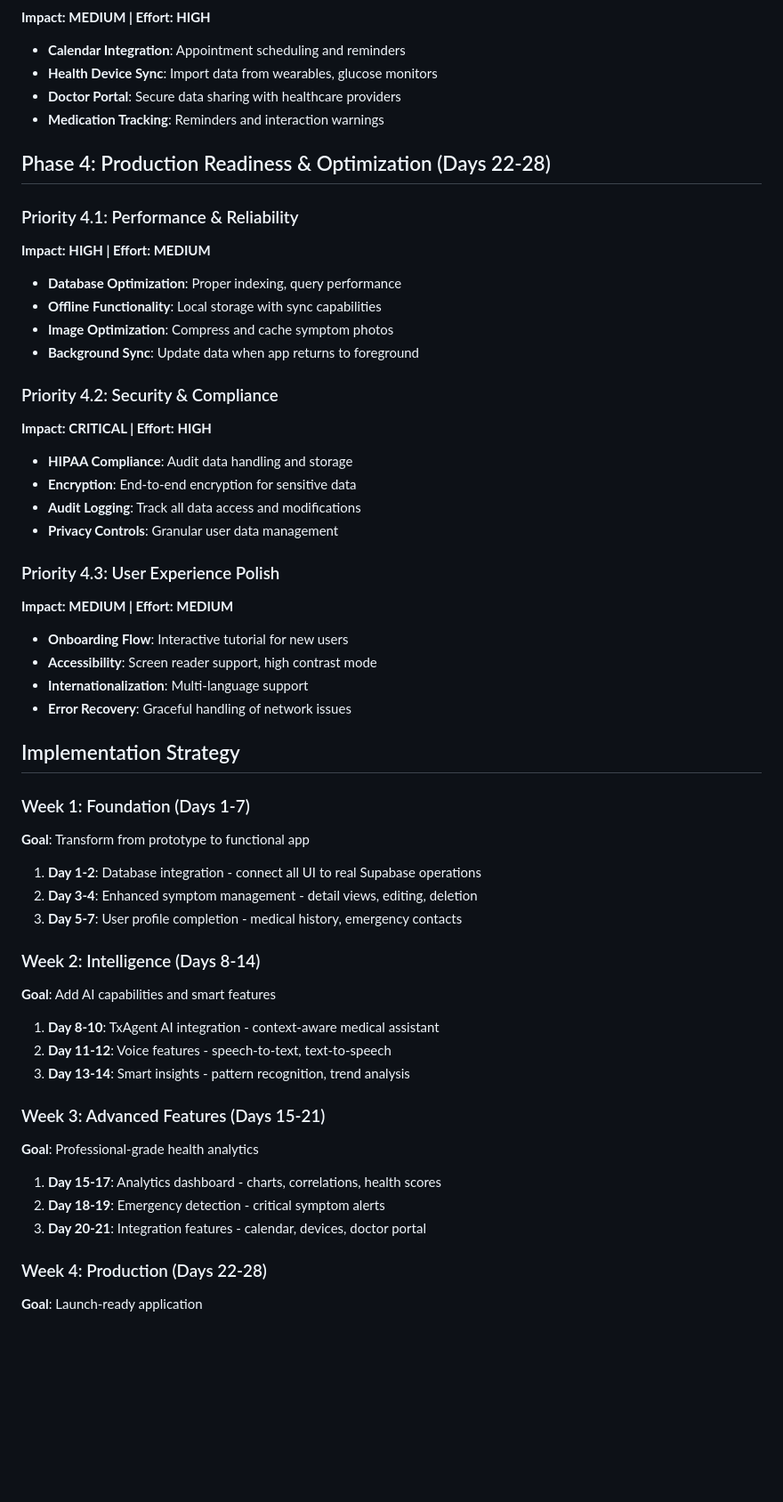
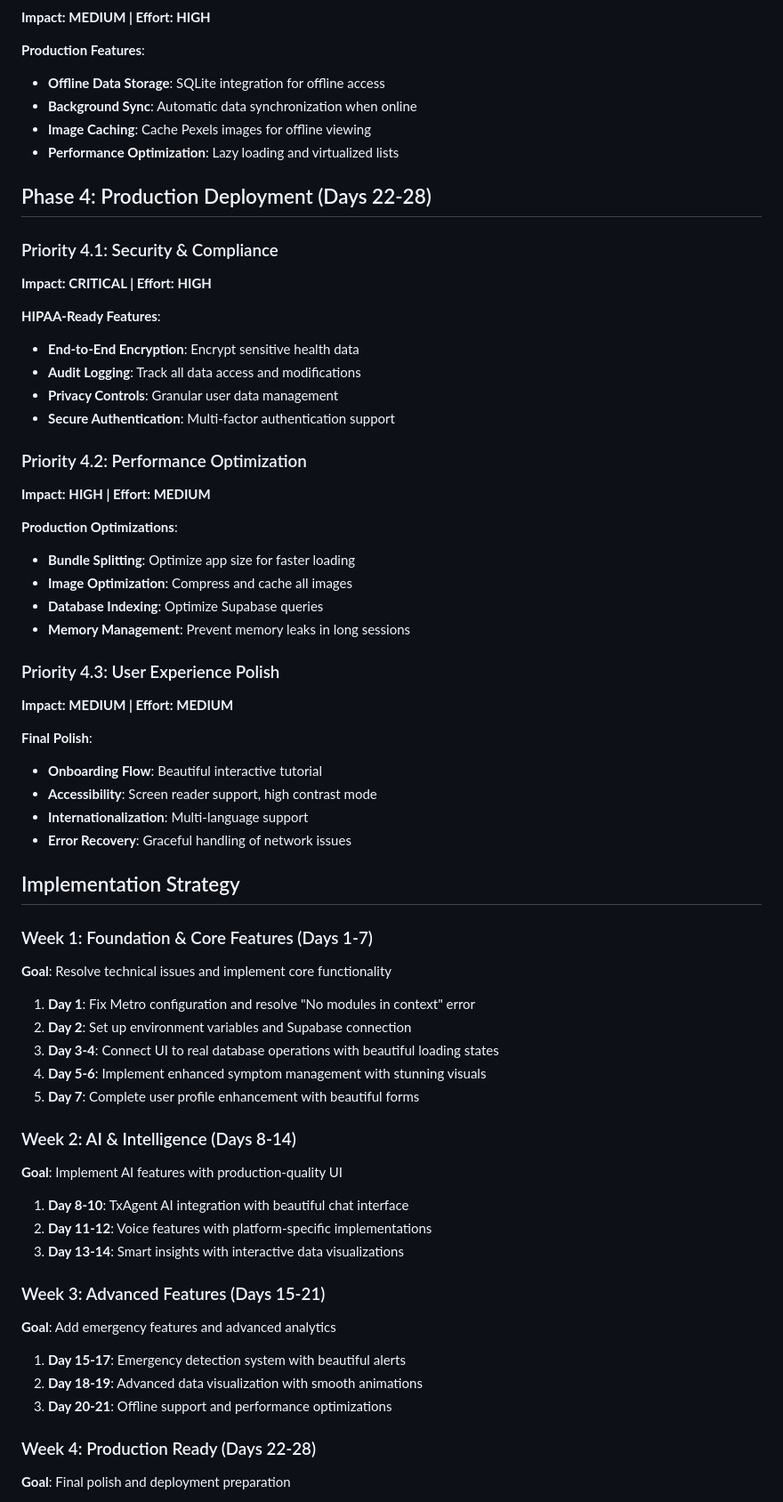
Before and after one commit to savevsgames/Symptom_Savior, a Markdown page: DEVELOPMENT_PLAN.md, the part around one of its changes. Shown at 89% size. Drawn GitHub-style; blank space fills up the shorter version.

```diff
--- a/DEVELOPMENT_PLAN.md
+++ b/DEVELOPMENT_PLAN.md
@@ -157,59 +254,65 @@ const checkEmergency = (symptom, severity) => {
 **Impact: MEDIUM | Effort: HIGH**
 
-- **Calendar Integration**: Appointment scheduling and reminders
-- **Health Device Sync**: Import data from wearables, glucose monitors
-- **Doctor Portal**: Secure data sharing with healthcare providers
-- **Medication Tracking**: Reminders and interaction warnings
+**Production Features**:
+- **Offline Data Storage**: SQLite integration for offline access
+- **Background Sync**: Automatic data synchronization when online
+- **Image Caching**: Cache Pexels images for offline viewing
+- **Performance Optimization**: Lazy loading and virtualized lists
 
-## Phase 4: Production Readiness & Optimization (Days 22-28)
+## Phase 4: Production Deployment (Days 22-28)
 
-### Priority 4.1: Performance & Reliability
+### Priority 4.1: Security & Compliance
+**Impact: CRITICAL | Effort: HIGH**
+
+**HIPAA-Ready Features**:
+- **End-to-End Encryption**: Encrypt sensitive health data
+- **Audit Logging**: Track all data access and modifications
+- **Privacy Controls**: Granular user data management
+- **Secure Authentication**: Multi-factor authentication support
+
+### Priority 4.2: Performance Optimization
 **Impact: HIGH | Effort: MEDIUM**
 
-- **Database Optimization**: Proper indexing, query performance
-- **Offline Functionality**: Local storage with sync capabilities
-- **Image Optimization**: Compress and cache symptom photos
-- **Background Sync**: Update data when app returns to foreground
-
-### Priority 4.2: Security & Compliance
-**Impact: CRITICAL | Effort: HIGH**
-
-- **HIPAA Compliance**: Audit data handling and storage
-- **Encryption**: End-to-end encryption for sensitive data
-- **Audit Logging**: Track all data access and modifications
-- **Privacy Controls**: Granular user data management
+**Production Optimizations**:
+- **Bundle Splitting**: Optimize app size for faster loading
+- **Image Optimization**: Compress and cache all images
+- **Database Indexing**: Optimize Supabase queries
+- **Memory Management**: Prevent memory leaks in long sessions
 
 ### Priority 4.3: User Experience Polish
 **Impact: MEDIUM | Effort: MEDIUM**
 
-- **Onboarding Flow**: Interactive tutorial for new users
+**Final Polish**:
+- **Onboarding Flow**: Beautiful interactive tutorial
 - **Accessibility**: Screen reader support, high contrast mode
 - **Internationalization**: Multi-language support
 - **Error Recovery**: Graceful handling of network issues
 
 ## Implementation Strategy
 
-### Week 1: Foundation (Days 1-7)
-**Goal**: Transform from prototype to functional app
+### Week 1: Foundation & Core Features (Days 1-7)
+**Goal**: Resolve technical issues and implement core functionality
 
-1. **Day 1-2**: Database integration - connect all UI to real Supabase operations
-2. **Day 3-4**: Enhanced symptom management - detail views, editing, deletion
-3. **Day 5-7**: User profile completion - medical history, emergency contacts
+1. **Day 1**: Fix Metro configuration and resolve "No modules in context" error
+2. **Day 2**: Set up environment variables and Supabase connection
+3. **Day 3-4**: Connect UI to real database operations with beautiful loading states
+4. **Day 5-6**: Implement enhanced symptom management with stunning visuals
+5. **Day 7**: Complete user profile enhancement with beautiful forms
 
-### Week 2: Intelligence (Days 8-14)
-**Goal**: Add AI capabilities and smart features
+### Week 2: AI & Intelligence (Days 8-14)
+**Goal**: Implement AI features with production-quality UI
 
-1. **Day 8-10**: TxAgent AI integration - context-aware medical assistant
-2. **Day 11-12**: Voice features - speech-to-text, text-to-speech
-3. **Day 13-14**: Smart insights - pattern recognition, trend analysis
+1. **Day 8-10**: TxAgent AI integration with beautiful chat interface
+2. **Day 11-12**: Voice features with platform-specific implementations
+3. **Day 13-14**: Smart insights with interactive data visualizations
 
 ### Week 3: Advanced Features (Days 15-21)
-**Goal**: Professional-grade health analytics
+**Goal**: Add emergency features and advanced analytics
 
-1. **Day 15-17**: Analytics dashboard - charts, correlations, health scores
-2. **Day 18-19**: Emergency detection - critical symptom alerts
-3. **Day 20-21**: Integration features - calendar, devices, doctor portal
+1. **Day 15-17**: Emergency detection system with beautiful alerts
+2. **Day 18-19**: Advanced data visualization with smooth animations
+3. **Day 20-21**: Offline support and performance optimizations
 
-### Week 4: Production (Days 22-28)
-**Goal**: Launch-ready application
+### Week 4: Production Ready (Days 22-28)
+**Goal**: Final polish and deployment preparation
 
```
Also changed, not shown: other parts of DEVELOPMENT_PLAN.md (+202 -89 lines).
